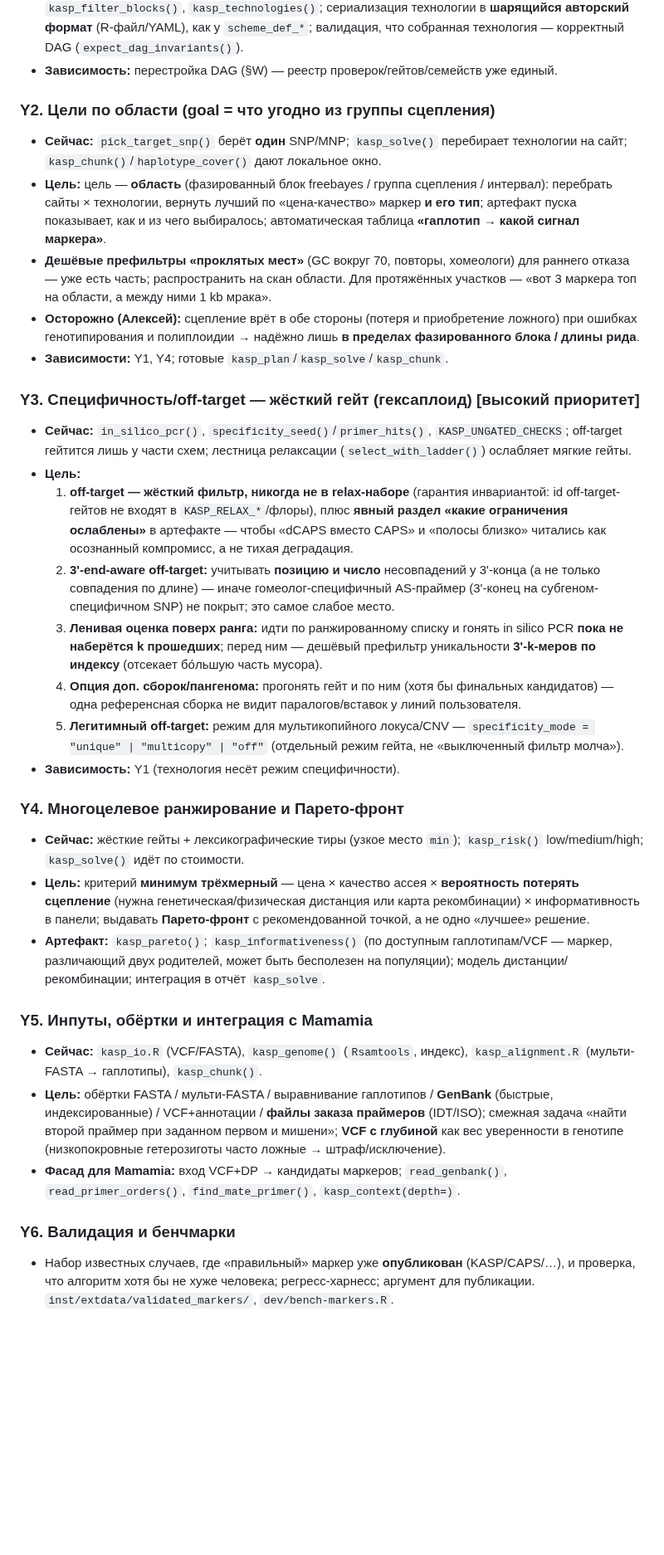
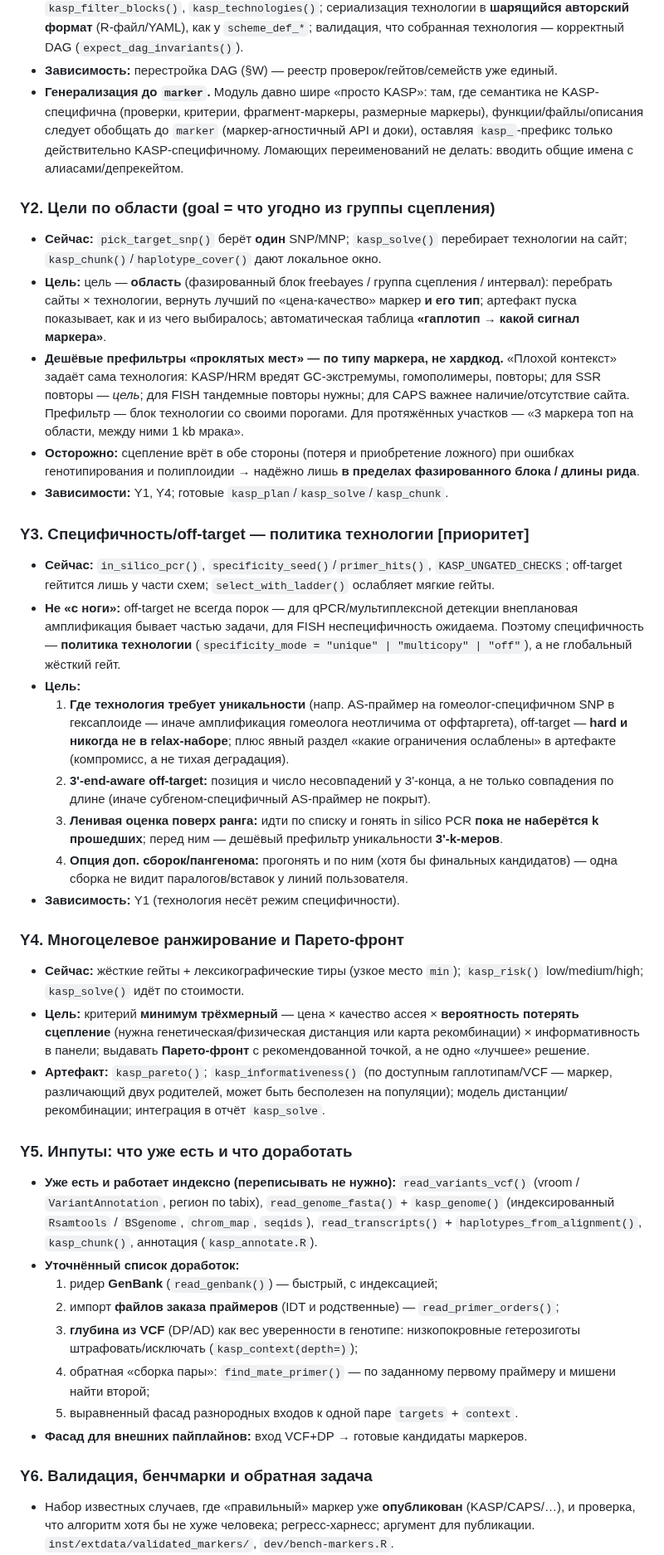
Before and after one commit to Stathmin/tidymarkers, a Markdown page: ROADMAP.md, the part around one of its changes. Shown at 83% size. Drawn GitHub-style; blank space fills up the shorter version.

Commit message:
roadmap: refine Y (marker generalization, per-technology specificity, no reviewer names)

```diff
--- a/ROADMAP.md
+++ b/ROADMAP.md
@@ -1044,6 +1044,11 @@ A–P — реализовано или оценено; **Q** — локализ
   в **шарящийся авторский формат** (R-файл/YAML), как у `scheme_def_*`; валидация, что
   собранная технология — корректный DAG (`expect_dag_invariants()`).
 - **Зависимость:** перестройка DAG (§W) — реестр проверок/гейтов/семейств уже единый.
+- **Генерализация до `marker`.** Модуль давно шире «просто KASP»: там, где семантика
+  не KASP-специфична (проверки, критерии, фрагмент-маркеры, размерные маркеры),
+  функции/файлы/описания следует обобщать до `marker` (маркер-агностичный API и доки),
+  оставляя `kasp_`-префикс только действительно KASP-специфичному. Ломающих
+  переименований не делать: вводить общие имена с алиасами/депрекейтом.
 
 ### Y2. Цели по области (goal = что угодно из группы сцепления)
 - **Сейчас:** `pick_target_snp()` берёт **один** SNP/MNP; `kasp_solve()` перебирает
@@ -1052,34 +1057,35 @@ A–P — реализовано или оценено; **Q** — локализ
   интервал): перебрать сайты × технологии, вернуть лучший по «цена-качество» маркер
   **и его тип**; артефакт пуска показывает, как и из чего выбиралось; автоматическая
   таблица **«гаплотип → какой сигнал маркера»**.
-- **Дешёвые префильтры «проклятых мест»** (GC вокруг 70, повторы, хомеологи) для
-  раннего отказа — уже есть часть; распространить на скан области. Для протяжённых
-  участков — «вот 3 маркера топ на области, а между ними 1 kb мрака».
-- **Осторожно (Алексей):** сцепление врёт в обе стороны (потеря и приобретение
-  ложного) при ошибках генотипирования и полиплоидии → надёжно лишь **в пределах
-  фазированного блока / длины рида**.
+- **Дешёвые префильтры «проклятых мест» — по типу маркера, не хардкод.** «Плохой
+  контекст» задаёт сама технология: KASP/HRM вредят GC-экстремумы, гомополимеры,
+  повторы; для SSR повторы — *цель*; для FISH тандемные повторы нужны; для CAPS важнее
+  наличие/отсутствие сайта. Префильтр — блок технологии со своими порогами. Для
+  протяжённых участков — «3 маркера топ на области, между ними 1 kb мрака».
+- **Осторожно:** сцепление врёт в обе стороны (потеря и приобретение ложного) при
+  ошибках генотипирования и полиплоидии → надёжно лишь **в пределах фазированного
+  блока / длины рида**.
 - **Зависимости:** Y1, Y4; готовые `kasp_plan`/`kasp_solve`/`kasp_chunk`.
 
-### Y3. Специфичность/off-target — жёсткий гейт (гексаплоид)  [высокий приоритет]
+### Y3. Специфичность/off-target — политика технологии  [приоритет]
 - **Сейчас:** `in_silico_pcr()`, `specificity_seed()`/`primer_hits()`,
-  `KASP_UNGATED_CHECKS`; off-target гейтится лишь у части схем; лестница релаксации
-  (`select_with_ladder()`) ослабляет мягкие гейты.
+  `KASP_UNGATED_CHECKS`; off-target гейтится лишь у части схем; `select_with_ladder()`
+  ослабляет мягкие гейты.
+- **Не «с ноги»:** off-target не всегда порок — для qPCR/мультиплексной детекции
+  внеплановая амплификация бывает частью задачи, для FISH неспецифичность ожидаема.
+  Поэтому специфичность — **политика технологии** (`specificity_mode =
+  "unique" | "multicopy" | "off"`), а не глобальный жёсткий гейт.
 - **Цель:**
-  1. **off-target — жёсткий фильтр, никогда не в relax-наборе** (гарантия инвариантой:
-     id off-target-гейтов не входят в `KASP_RELAX_*`/флоры), плюс **явный раздел
-     «какие ограничения ослаблены»** в артефакте — чтобы «dCAPS вместо CAPS» и «полосы
-     близко» читались как осознанный компромисс, а не тихая деградация.
-  2. **3'-end-aware off-target:** учитывать **позицию и число** несовпадений у 3'-конца
-     (а не только совпадения по длине) — иначе гомеолог-специфичный AS-праймер (3'-конец
-     на субгеном-специфичном SNP) не покрыт; это самое слабое место.
-  3. **Ленивая оценка поверх ранга:** идти по ранжированному списку и гонять in silico
-     PCR **пока не наберётся k прошедших**; перед ним — дешёвый префильтр уникальности
-     **3'-k-меров по индексу** (отсекает бóльшую часть мусора).
-  4. **Опция доп. сборок/пангенома:** прогонять гейт и по ним (хотя бы финальных
-     кандидатов) — одна референсная сборка не видит паралогов/вставок у линий пользователя.
-  5. **Легитимный off-target:** режим для мультикопийного локуса/CNV —
-     `specificity_mode = "unique" | "multicopy" | "off"` (отдельный режим гейта, не
-     «выключенный фильтр молча»).
+  1. **Где технология требует уникальности** (напр. AS-праймер на гомеолог-специфичном
+     SNP в гексаплоиде — иначе амплификация гомеолога неотличима от оффтаргета),
+     off-target — **hard и никогда не в relax-наборе**; плюс явный раздел «какие
+     ограничения ослаблены» в артефакте (компромисс, а не тихая деградация).
+  2. **3'-end-aware off-target:** позиция и число несовпадений у 3'-конца, а не только
+     совпадения по длине (иначе субгеном-специфичный AS-праймер не покрыт).
+  3. **Ленивая оценка поверх ранга:** идти по списку и гонять in silico PCR **пока не
+     наберётся k прошедших**; перед ним — дешёвый префильтр уникальности **3'-k-меров**.
+  4. **Опция доп. сборок/пангенома:** прогонять и по ним (хотя бы финальных кандидатов) —
+     одна сборка не видит паралогов/вставок у линий пользователя.
 - **Зависимость:** Y1 (технология несёт режим специфичности).
 
 ### Y4. Многоцелевое ранжирование и Парето-фронт
@@ -1093,17 +1099,22 @@ A–P — реализовано или оценено; **Q** — локализ
   маркер, различающий двух родителей, может быть бесполезен на популяции); модель
   дистанции/рекомбинации; интеграция в отчёт `kasp_solve`.
 
-### Y5. Инпуты, обёртки и интеграция с Mamamia
-- **Сейчас:** `kasp_io.R` (VCF/FASTA), `kasp_genome()` (`Rsamtools`, индекс),
-  `kasp_alignment.R` (мульти-FASTA → гаплотипы), `kasp_chunk()`.
-- **Цель:** обёртки FASTA / мульти-FASTA / выравнивание гаплотипов / **GenBank** (быстрые,
-  индексированные) / VCF+аннотации / **файлы заказа праймеров** (IDT/ISO); смежная задача
-  «найти второй праймер при заданном первом и мишени»; **VCF с глубиной** как вес
-  уверенности в генотипе (низкопокровные гетерозиготы часто ложные → штраф/исключение).
-- **Фасад для Mamamia:** вход VCF+DP → кандидаты маркеров; `read_genbank()`,
-  `read_primer_orders()`, `find_mate_primer()`, `kasp_context(depth=)`.
+### Y5. Инпуты: что уже есть и что доработать
+- **Уже есть и работает индексно (переписывать не нужно):** `read_variants_vcf()`
+  (vroom / `VariantAnnotation`, регион по tabix), `read_genome_fasta()` + `kasp_genome()`
+  (индексированный `Rsamtools` / `BSgenome`, `chrom_map`, `seqids`), `read_transcripts()` +
+  `haplotypes_from_alignment()`, `kasp_chunk()`, аннотация (`kasp_annotate.R`).
+- **Уточнённый список доработок:**
+  1. ридер **GenBank** (`read_genbank()`) — быстрый, с индексацией;
+  2. импорт **файлов заказа праймеров** (IDT и родственные) — `read_primer_orders()`;
+  3. **глубина из VCF** (DP/AD) как вес уверенности в генотипе: низкопокровные
+     гетерозиготы штрафовать/исключать (`kasp_context(depth=)`);
+  4. обратная «сборка пары»: `find_mate_primer()` — по заданному первому праймеру и
+     мишени найти второй;
+  5. выравненный фасад разнородных входов к одной паре `targets` + `context`.
+- **Фасад для внешних пайплайнов:** вход VCF+DP → готовые кандидаты маркеров.
 
-### Y6. Валидация и бенчмарки
+### Y6. Валидация, бенчмарки и обратная задача
 - Набор известных случаев, где «правильный» маркер уже **опубликован** (KASP/CAPS/…),
   и проверка, что алгоритм хотя бы не хуже человека; регресс-харнесс; аргумент для
   публикации. `inst/extdata/validated_markers/`, `dev/bench-markers.R`.
```
Also changed, not shown: other parts of ROADMAP.md (+7 -3 lines).
